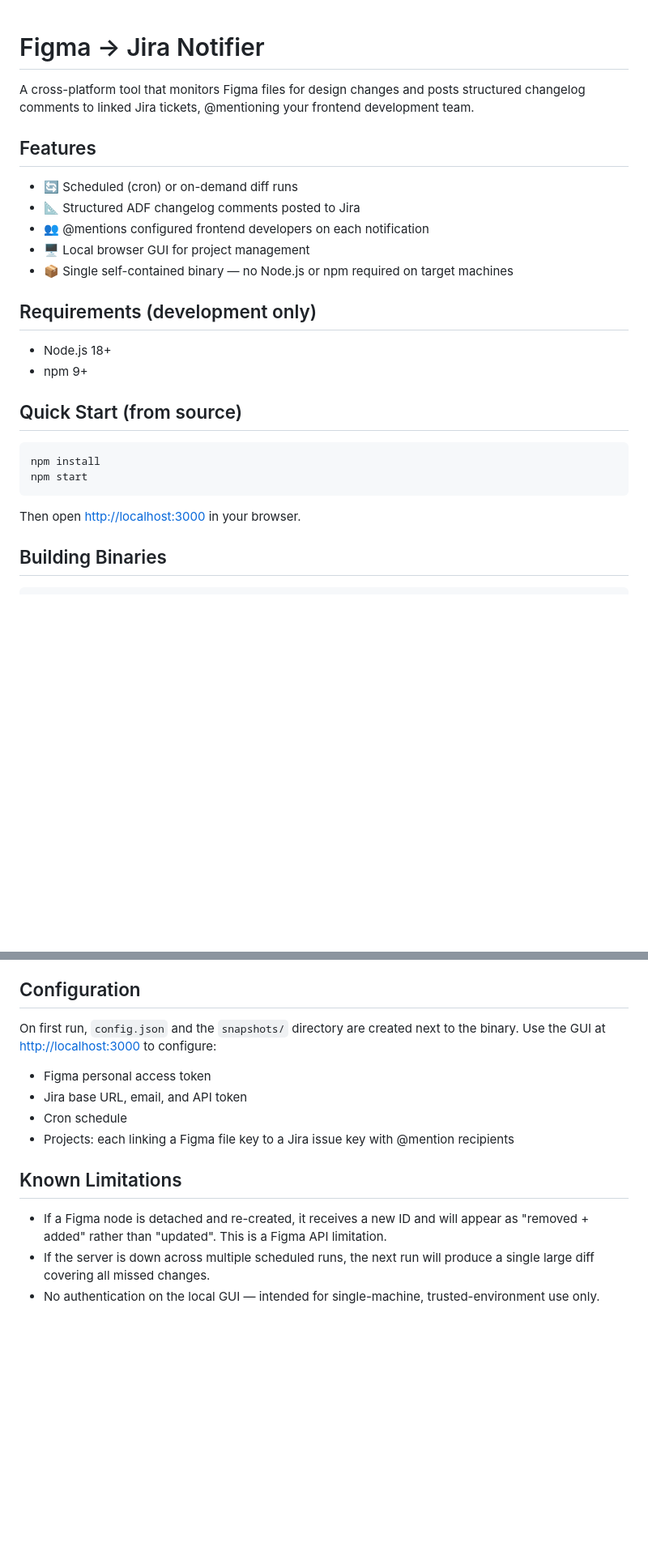
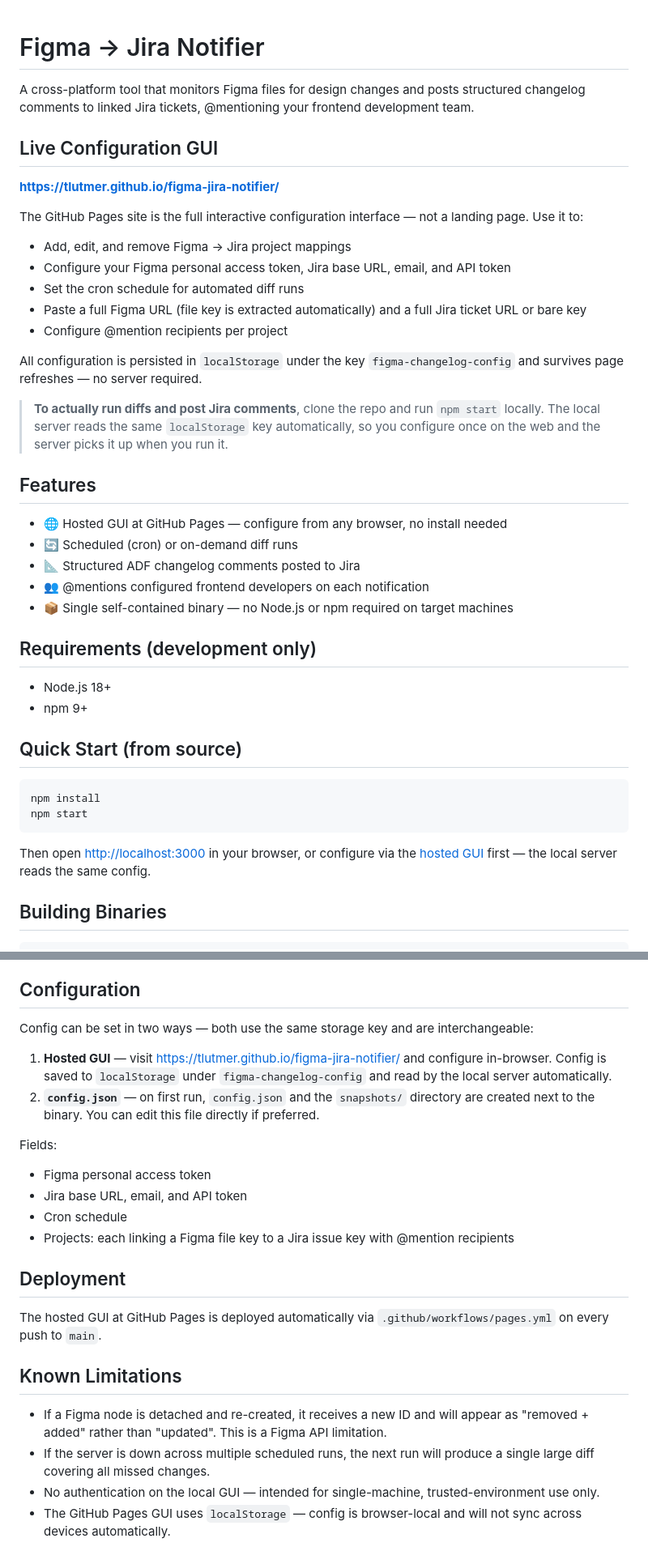
Before and after one commit to tlutmer/figma-jira-notifier, a Markdown page: README.md, 2 parts joined by grey strips. Shown at 81% size. GitHub-like rendering; blank space fills up the shorter version.

Commit message:
docs: update README to reflect GitHub Pages GUI and localStorage config

````diff
--- a/README.md
+++ b/README.md
@@ -2,12 +2,28 @@
 
 A cross-platform tool that monitors Figma files for design changes and posts structured changelog comments to linked Jira tickets, @mentioning your frontend development team.
 
+## Live Configuration GUI
+
+**[https://tlutmer.github.io/figma-jira-notifier/](https://tlutmer.github.io/figma-jira-notifier/)**
+
+The GitHub Pages site is the full interactive configuration interface — not a landing page. Use it to:
+
+- Add, edit, and remove Figma → Jira project mappings
+- Configure your Figma personal access token, Jira base URL, email, and API token
+- Set the cron schedule for automated diff runs
+- Paste a full Figma URL (file key is extracted automatically) and a full Jira ticket URL or bare key
+- Configure @mention recipients per project
+
+All configuration is persisted in `localStorage` under the key `figma-changelog-config` and survives page refreshes — no server required.
+
+> **To actually run diffs and post Jira comments**, clone the repo and run `npm start` locally. The local server reads the same `localStorage` key automatically, so you configure once on the web and the server picks it up when you run it.
+
 ## Features
 
+- 🌐 Hosted GUI at GitHub Pages — configure from any browser, no install needed
 - 🔄 Scheduled (cron) or on-demand diff runs
 - 📐 Structured ADF changelog comments posted to Jira
 - 👥 @mentions configured frontend developers on each notification
-- 🖥️ Local browser GUI for project management
 - 📦 Single self-contained binary — no Node.js or npm required on target machines
 
 ## Requirements (development only)
@@ -22,7 +38,7 @@ npm install
 npm start
 ```
 
-Then open [http://localhost:3000](http://localhost:3000) in your browser.
+Then open [http://localhost:3000](http://localhost:3000) in your browser, or configure via the [hosted GUI](https://tlutmer.github.io/figma-jira-notifier/) first — the local server reads the same config.
 
 ## Building Binaries
 
@@ -123,15 +137,25 @@ sudo systemctl enable --now figma-jira-notifier
 
 ## Configuration
 
-On first run, `config.json` and the `snapshots/` directory are created next to the binary. Use the GUI at [http://localhost:3000](http://localhost:3000) to configure:
+Config can be set in two ways — both use the same storage key and are interchangeable:
+
+1. **Hosted GUI** — visit [https://tlutmer.github.io/figma-jira-notifier/](https://tlutmer.github.io/figma-jira-notifier/) and configure in-browser. Config is saved to `localStorage` under `figma-changelog-config` and read by the local server automatically.
+2. **`config.json`** — on first run, `config.json` and the `snapshots/` directory are created next to the binary. You can edit this file directly if preferred.
+
+Fields:
 
 - Figma personal access token
 - Jira base URL, email, and API token
 - Cron schedule
 - Projects: each linking a Figma file key to a Jira issue key with @mention recipients
 
+## Deployment
+
+The hosted GUI at GitHub Pages is deployed automatically via `.github/workflows/pages.yml` on every push to `main`.
+
 ## Known Limitations
 
 - If a Figma node is detached and re-created, it receives a new ID and will appear as "removed + added" rather than "updated". This is a Figma API limitation.
 - If the server is down across multiple scheduled runs, the next run will produce a single large diff covering all missed changes.
 - No authentication on the local GUI — intended for single-machine, trusted-environment use only.
+- The GitHub Pages GUI uses `localStorage` — config is browser-local and will not sync across devices automatically.
````
Also changed, not shown: other parts of README.md (+1 -3 lines).
